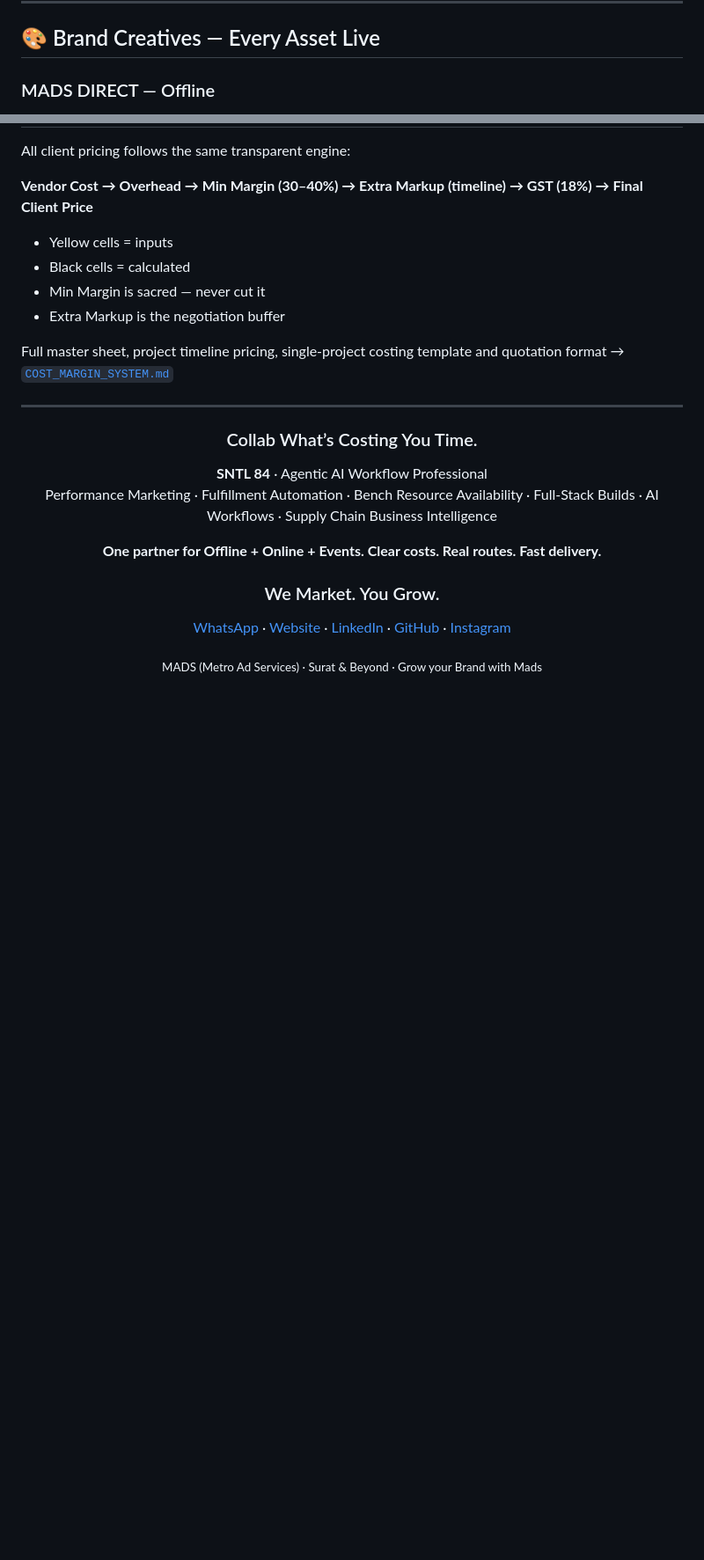
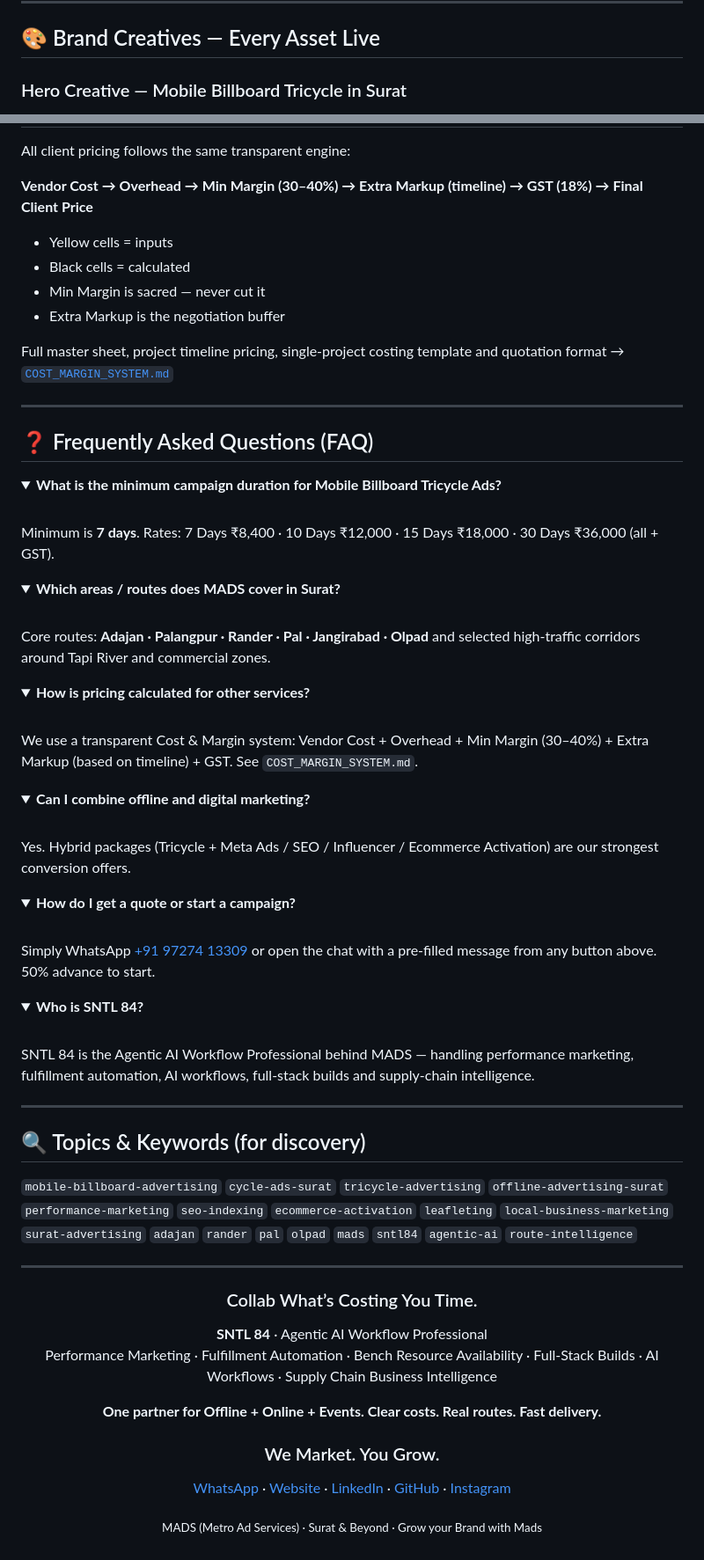
Before and after one commit to SNTL84/mads-metro-ad-services, a Markdown page: README.md, 2 parts joined by grey strips. Shown at 88% size. Drawn GitHub-style; folded sections open; blank space fills up the shorter version.

Commit message:
Super attractive README upgrade: image captions, FAQ, SEO keywords for LLM indexing, badges-ready, new creatives highlighted

```diff
--- a/README.md
+++ b/README.md
@@ -82,6 +89,6 @@
 
 ## 🎨 Brand Creatives — Every Asset Live
 
-### MADS DIRECT — Offline
+### Hero Creative — Mobile Billboard Tricycle in Surat
 
 <p align="center">
@@ -213,6 +227,52 @@ Full master sheet, project timeline pricing, single-project costing template and
 
 ---
 
+## ❓ Frequently Asked Questions (FAQ)
+
+<details>
+<summary><strong>What is the minimum campaign duration for Mobile Billboard Tricycle Ads?</strong></summary>
+<br>
+Minimum is <strong>7 days</strong>. Rates: 7 Days ₹8,400 · 10 Days ₹12,000 · 15 Days ₹18,000 · 30 Days ₹36,000 (all + GST).
+</details>
+
+<details>
+<summary><strong>Which areas / routes does MADS cover in Surat?</strong></summary>
+<br>
+Core routes: <strong>Adajan · Palangpur · Rander · Pal · Jangirabad · Olpad</strong> and selected high-traffic corridors around Tapi River and commercial zones.
+</details>
+
+<details>
+<summary><strong>How is pricing calculated for other services?</strong></summary>
+<br>
+We use a transparent Cost & Margin system: Vendor Cost + Overhead + Min Margin (30–40%) + Extra Markup (based on timeline) + GST. See <code>COST_MARGIN_SYSTEM.md</code>.
+</details>
+
+<details>
+<summary><strong>Can I combine offline and digital marketing?</strong></summary>
+<br>
+Yes. Hybrid packages (Tricycle + Meta Ads / SEO / Influencer / Ecommerce Activation) are our strongest conversion offers.
+</details>
+
+<details>
+<summary><strong>How do I get a quote or start a campaign?</strong></summary>
+<br>
+Simply WhatsApp <a href="https://wa.me/919727413309">+91 97274 13309</a> or open the chat with a pre-filled message from any button above. 50% advance to start.
+</details>
+
+<details>
+<summary><strong>Who is SNTL 84?</strong></summary>
+<br>
+SNTL 84 is the Agentic AI Workflow Professional behind MADS — handling performance marketing, fulfillment automation, AI workflows, full-stack builds and supply-chain intelligence.
+</details>
+
+---
+
+## 🔍 Topics & Keywords (for discovery)
+
+`mobile-billboard-advertising` `cycle-ads-surat` `tricycle-advertising` `offline-advertising-surat` `performance-marketing` `seo-indexing` `ecommerce-activation` `leafleting` `local-business-marketing` `surat-advertising` `adajan` `rander` `pal` `olpad` `mads` `sntl84` `agentic-ai` `route-intelligence`
+
+---
+
 <div align="center">
 
 ### Collab What’s Costing You Time.
```
Also changed, not shown: other parts of README.md (+27 -13 lines).
